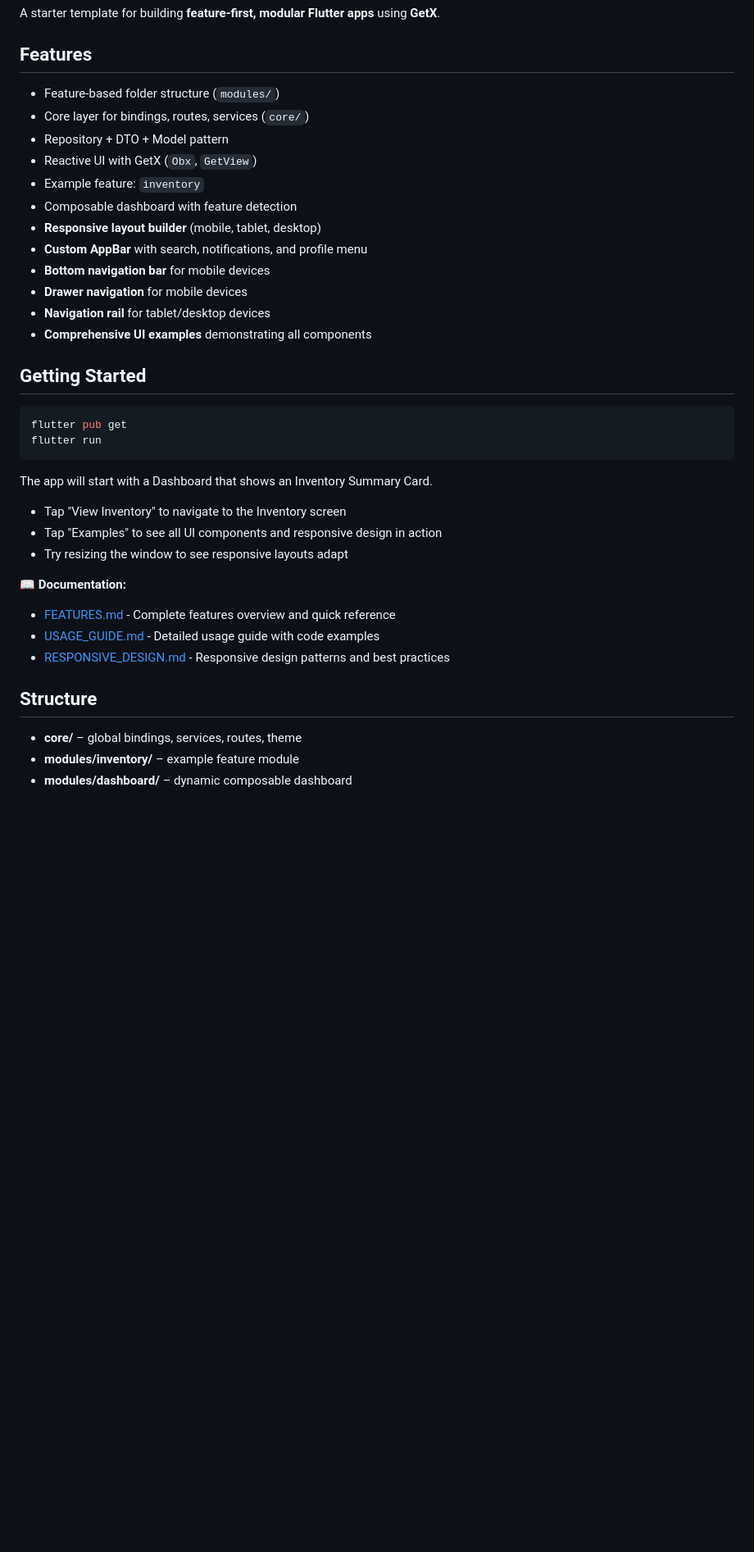
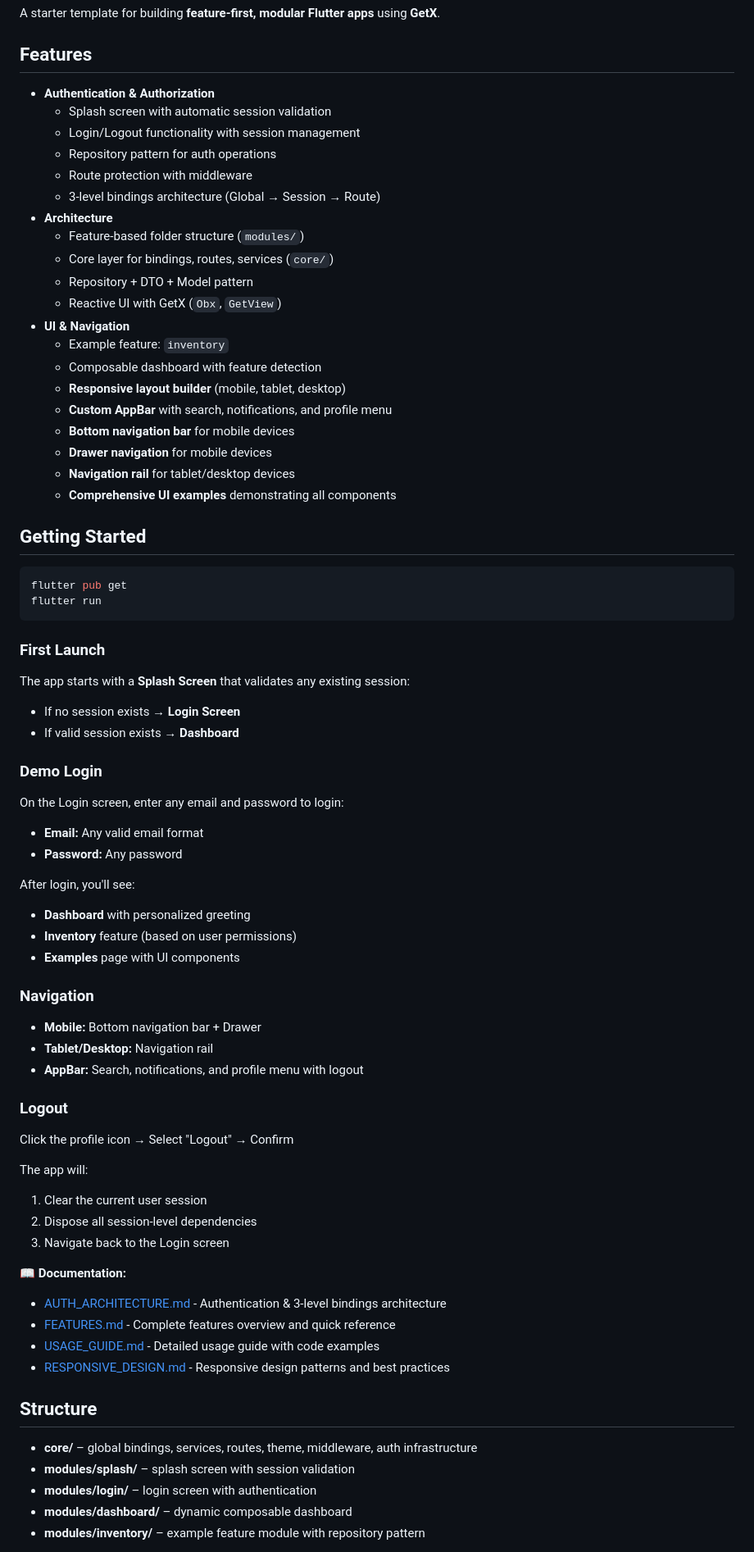
Before and after one commit to md-riaz/Flutter-getx-architechture-template, a Markdown page: README.md, the part around one of its changes. Shown at 82% size. GitHub-like rendering; blank space fills up the shorter version.

````diff
--- a/README.md
+++ b/README.md
@@ -4,18 +4,26 @@ A starter template for building **feature-first, modular Flutter apps** using **
 
 ## Features
 
-- Feature-based folder structure (`modules/`)
-- Core layer for bindings, routes, services (`core/`)
-- Repository + DTO + Model pattern
-- Reactive UI with GetX (`Obx`, `GetView`)
-- Example feature: `inventory`
-- Composable dashboard with feature detection
-- **Responsive layout builder** (mobile, tablet, desktop)
-- **Custom AppBar** with search, notifications, and profile menu
-- **Bottom navigation bar** for mobile devices
-- **Drawer navigation** for mobile devices
-- **Navigation rail** for tablet/desktop devices
-- **Comprehensive UI examples** demonstrating all components
+- **Authentication & Authorization**
+  - Splash screen with automatic session validation
+  - Login/Logout functionality with session management
+  - Repository pattern for auth operations
+  - Route protection with middleware
+  - 3-level bindings architecture (Global → Session → Route)
+- **Architecture**
+  - Feature-based folder structure (`modules/`)
+  - Core layer for bindings, routes, services (`core/`)
+  - Repository + DTO + Model pattern
+  - Reactive UI with GetX (`Obx`, `GetView`)
+- **UI & Navigation**
+  - Example feature: `inventory`
+  - Composable dashboard with feature detection
+  - **Responsive layout builder** (mobile, tablet, desktop)
+  - **Custom AppBar** with search, notifications, and profile menu
+  - **Bottom navigation bar** for mobile devices
+  - **Drawer navigation** for mobile devices
+  - **Navigation rail** for tablet/desktop devices
+  - **Comprehensive UI examples** demonstrating all components
 
 ## Getting Started
 
@@ -24,19 +32,49 @@ flutter pub get
 flutter run
 ```
 
-The app will start with a Dashboard that shows an Inventory Summary Card.
-- Tap "View Inventory" to navigate to the Inventory screen
-- Tap "Examples" to see all UI components and responsive design in action
-- Try resizing the window to see responsive layouts adapt
+### First Launch
+
+The app starts with a **Splash Screen** that validates any existing session:
+- If no session exists → **Login Screen**
+- If valid session exists → **Dashboard**
+
+### Demo Login
+
+On the Login screen, enter any email and password to login:
+- **Email:** Any valid email format
+- **Password:** Any password
+
+After login, you'll see:
+- **Dashboard** with personalized greeting
+- **Inventory** feature (based on user permissions)
+- **Examples** page with UI components
+
+### Navigation
+
+- **Mobile:** Bottom navigation bar + Drawer
+- **Tablet/Desktop:** Navigation rail
+- **AppBar:** Search, notifications, and profile menu with logout
+
+### Logout
+
+Click the profile icon → Select "Logout" → Confirm
+
+The app will:
+1. Clear the current user session
+2. Dispose all session-level dependencies
+3. Navigate back to the Login screen
 
 **📖 Documentation:**
+- [AUTH_ARCHITECTURE.md](AUTH_ARCHITECTURE.md) - Authentication & 3-level bindings architecture
 - [FEATURES.md](FEATURES.md) - Complete features overview and quick reference
 - [USAGE_GUIDE.md](USAGE_GUIDE.md) - Detailed usage guide with code examples
 - [RESPONSIVE_DESIGN.md](RESPONSIVE_DESIGN.md) - Responsive design patterns and best practices
 
 ## Structure
 
-- **core/** – global bindings, services, routes, theme
-- **modules/inventory/** – example feature module
+- **core/** – global bindings, services, routes, theme, middleware, auth infrastructure
+- **modules/splash/** – splash screen with session validation
+- **modules/login/** – login screen with authentication
 - **modules/dashboard/** – dynamic composable dashboard
+- **modules/inventory/** – example feature module with repository pattern
 
````
Also changed, not shown: other parts of README.md (+114 -20 lines), AUTH_ARCHITECTURE.md (added, +512 -0 lines).
